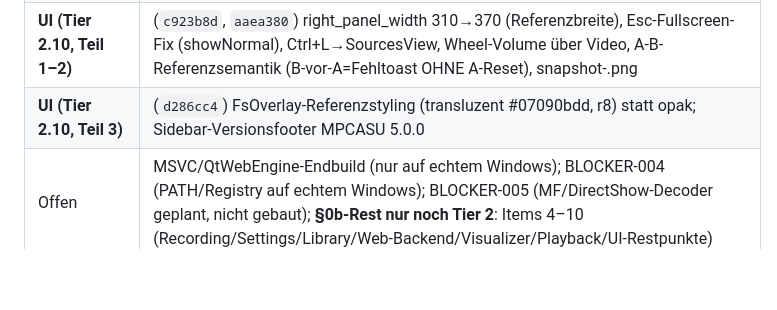
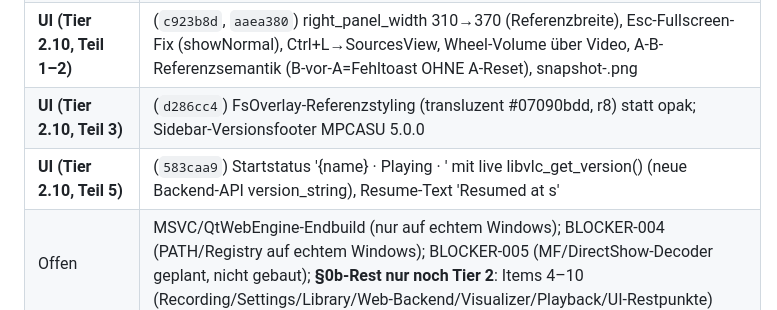
Before and after one commit to error-wtf/CASU-CODEC, a Markdown page: ALL_RELEASE_V5/Windows/PORT_STATUS.md, the part around the change. GitHub-like rendering; blank space fills up the shorter version.

Commit message:
docs: Tier 2.10 part 5

```diff
--- a/ALL_RELEASE_V5/Windows/PORT_STATUS.md
+++ b/ALL_RELEASE_V5/Windows/PORT_STATUS.md
@@ -30,6 +30,7 @@
 | **§0b-Fazit** | Tier 1 KOMPLETT + Tier 2 Items 4–8 KOMPLETT + 9 Teil 1 — **6 neue Paritätstest-Exes, alle ALL PASS**; nur noch Playback-Reste + UI-Politur (Item 10) vor dem v5.0.0-Gate |
 | **UI (Tier 2.10, Teil 1–2)** | (`c923b8d`, `aaea380`) right_panel_width 310→370 (Referenzbreite), Esc-Fullscreen-Fix (showNormal), Ctrl+L→SourcesView, Wheel-Volume über Video, A-B-Referenzsemantik (B-vor-A=Fehltoast OHNE A-Reset), snapshot-<stamp>.png |
 | **UI (Tier 2.10, Teil 3)** | (`d286cc4`) FsOverlay-Referenzstyling (transluzent #07090bdd, r8) statt opak; Sidebar-Versionsfooter MPCASU 5.0.0 |
+| **UI (Tier 2.10, Teil 5)** | (`583caa9`) Startstatus '{name} · Playing · <vlc-version>' mit live libvlc_get_version() (neue Backend-API version_string), Resume-Text 'Resumed <name> at <x> s' |
 | Offen | MSVC/QtWebEngine-Endbuild (nur auf echtem Windows); BLOCKER-004 (PATH/Registry auf echtem Windows); BLOCKER-005 (MF/DirectShow-Decoder geplant, nicht gebaut); **§0b-Rest nur noch Tier 2**: Items 4–10 (Recording/Settings/Library/Web-Backend/Visualizer/Playback/UI-Restpunkte) |
 
 ## Nächste Schritte (v5.0.0)
```
Also changed, not shown: HANDOVER.md (+1 -1 lines).
